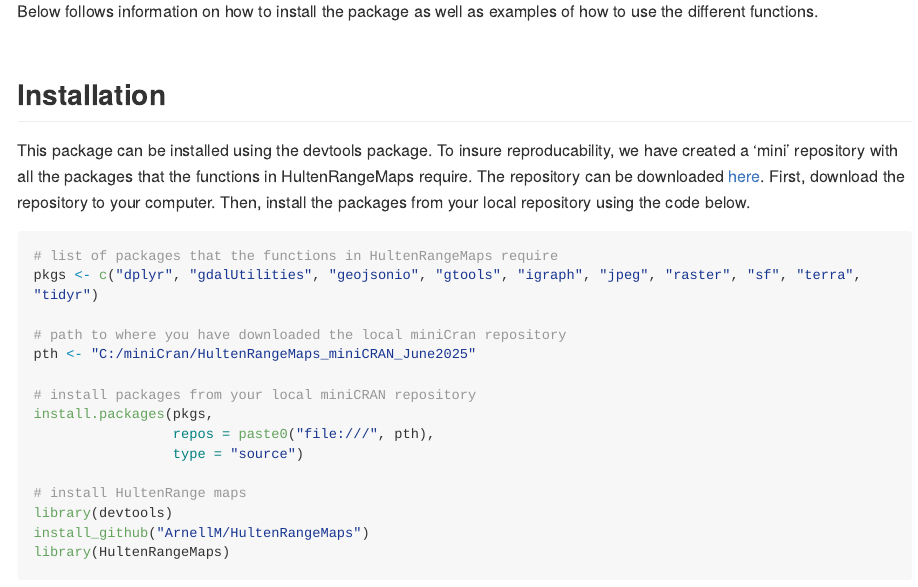
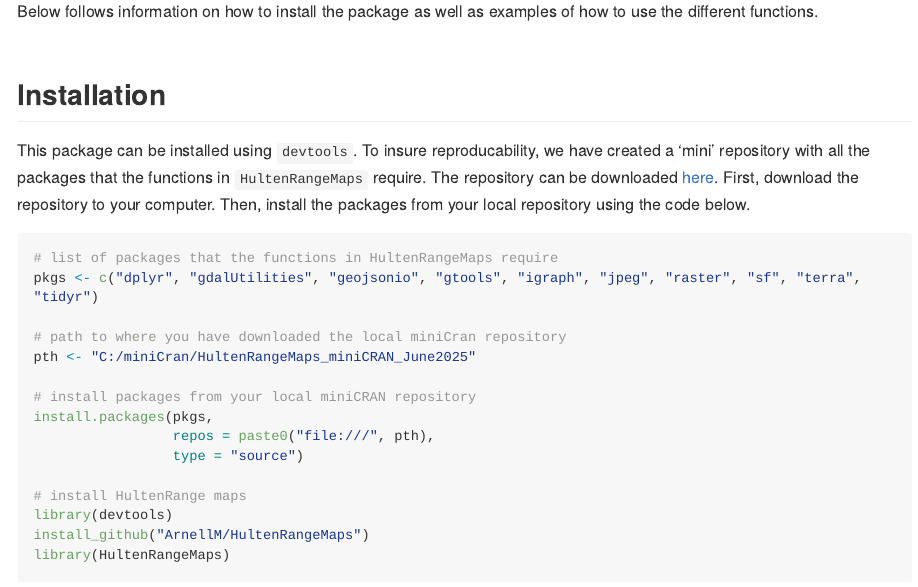
Before and after one commit to ArnellM/HultenRangeMaps, an R Markdown document (README.Rmd): the page in a window 1100 px wide, from 420 px down. The pictures show the output file README.md that the author committed with the source, drawn offline in the style of GitHub; long lines of code are wrapped.

Commit message:
Initial commit

````diff
--- a/README.Rmd
+++ b/README.Rmd
@@ -29,7 +29,7 @@ Below follows information on how to install the package as well as examples of h
 
 ## Installation
 
-This package can be installed using the devtools package. To insure reproducability, we have created a 'mini' repository with all the packages that the functions in HultenRangeMaps require. The repository can be downloaded [here](https://github.com/ArnellM/HultenRangeMaps_miniCRAN_June2025.git). First, download the repository to your computer. Then, install the packages from your local repository using the code below.
+This package can be installed using `devtools`. To insure reproducability, we have created a 'mini' repository with all the packages that the functions in `HultenRangeMaps` require. The repository can be downloaded [here](https://github.com/ArnellM/HultenRangeMaps_miniCRAN_June2025.git). First, download the repository to your computer. Then, install the packages from your local repository using the code below.
 
 ```{r, results='hide',message=F}
 # list of packages that the functions in HultenRangeMaps require
````
Also changed, not shown: README.md.
